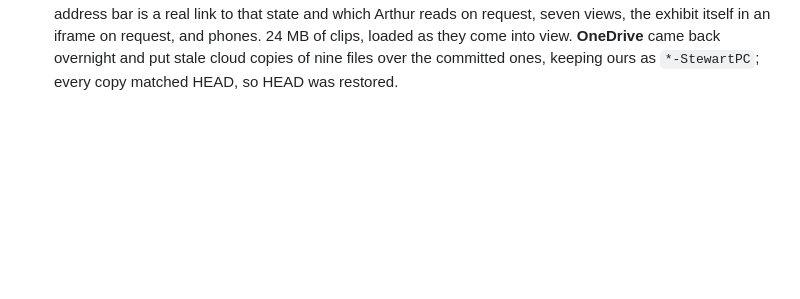
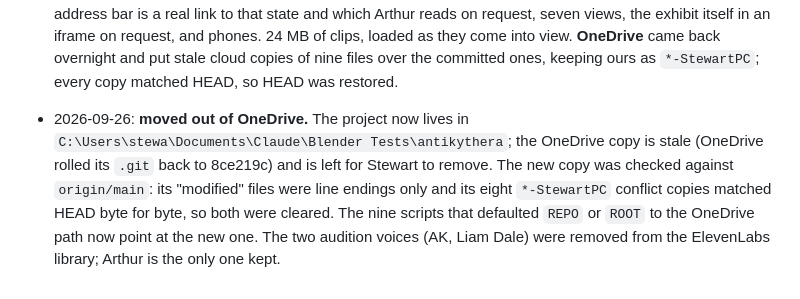
Before and after one commit to Samizdat-Publications/antikythera, a Markdown page: NOTES.md, the part around the change. GitHub-like rendering; blank space fills up the shorter version.

Commit message:
NOTES: the move out of OneDrive, and only Arthur kept
Co-Authored-By: Claude Opus 5.5 <noreply@anthropic.com>

```diff
--- a/NOTES.md
+++ b/NOTES.md
@@ -632,3 +632,10 @@ See README "Attributions" for licences.
   seven views, the exhibit itself in an iframe on request, and phones. 24 MB of clips, loaded as they
   come into view. **OneDrive** came back overnight and put stale cloud copies of nine files over the
   committed ones, keeping ours as `*-StewartPC`; every copy matched HEAD, so HEAD was restored.
+- 2026-09-26: **moved out of OneDrive.** The project now lives in
+  `C:\Users\stewa\Documents\Claude\Blender Tests\antikythera`; the OneDrive copy is stale (OneDrive
+  rolled its `.git` back to 8ce219c) and is left for Stewart to remove. The new copy was checked against
+  `origin/main`: its "modified" files were line endings only and its eight `*-StewartPC` conflict copies
+  matched HEAD byte for byte, so both were cleared. The nine scripts that defaulted `REPO` or `ROOT` to
+  the OneDrive path now point at the new one. The two audition voices (AK, Liam Dale) were removed from
+  the ElevenLabs library; Arthur is the only one kept.
```
